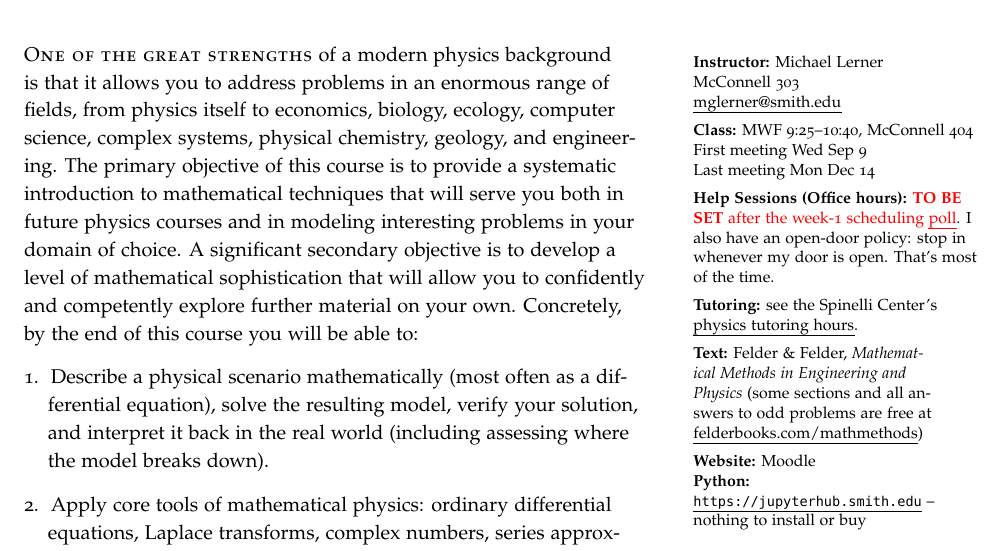
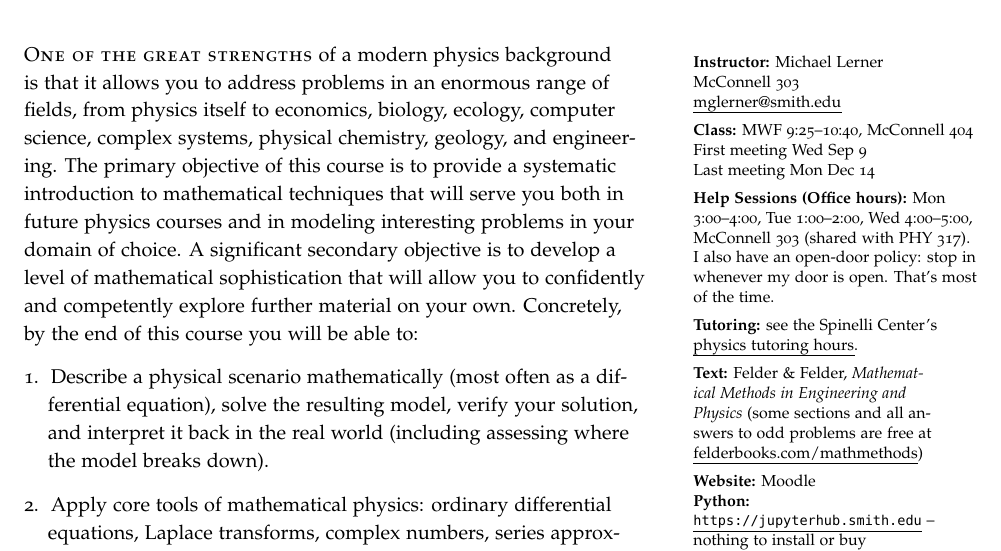
Before and after one commit to mglerner/MathematicalPhysics, a LaTeX document (SyllabusAndFirstDay/2026/PHY210Syllabus.tex): part of page 1 of 9, cut so that both start at the same text. Compiled offline with pdfLaTeX.

Commit message:
Syllabus: office hours set (Mon 3-4, Tue 1-2, Wed 4-5, McConnell 303)
Co-Authored-By: Claude Fable 5.1 <noreply@anthropic.com>
Claude-Session: https://claude.ai/code/session_015RAcPZi5nkqZkcCQ9LAREd

```diff
--- a/SyllabusAndFirstDay/2026/PHY210Syllabus.tex
+++ b/SyllabusAndFirstDay/2026/PHY210Syllabus.tex
@@ -52,9 +52,8 @@
   \textbf{Class:} MWF 9:25--10:40, McConnell 404\\
   First meeting Wed Sep 9\\
   Last meeting Mon Dec 14\\[4pt]
-  \textbf{Help Sessions (Office hours):} {\color{red}\textbf{TO BE SET} after the
-  week-1 scheduling
-  \href{https://www.when2meet.com/?38080171-R99td}{poll}}. I also
+  \textbf{Help Sessions (Office hours):} Mon 3:00--4:00, Tue 1:00--2:00,
+  Wed 4:00--5:00, McConnell 303 (shared with PHY 317). I also
   have an open-door policy: stop in
   whenever my door is open. That's most of the time.\\[4pt]
   \textbf{Tutoring:} see the Spinelli Center's
```
Also changed, not shown: SyllabusAndFirstDay/2026/PHY210Syllabus.pdf.
